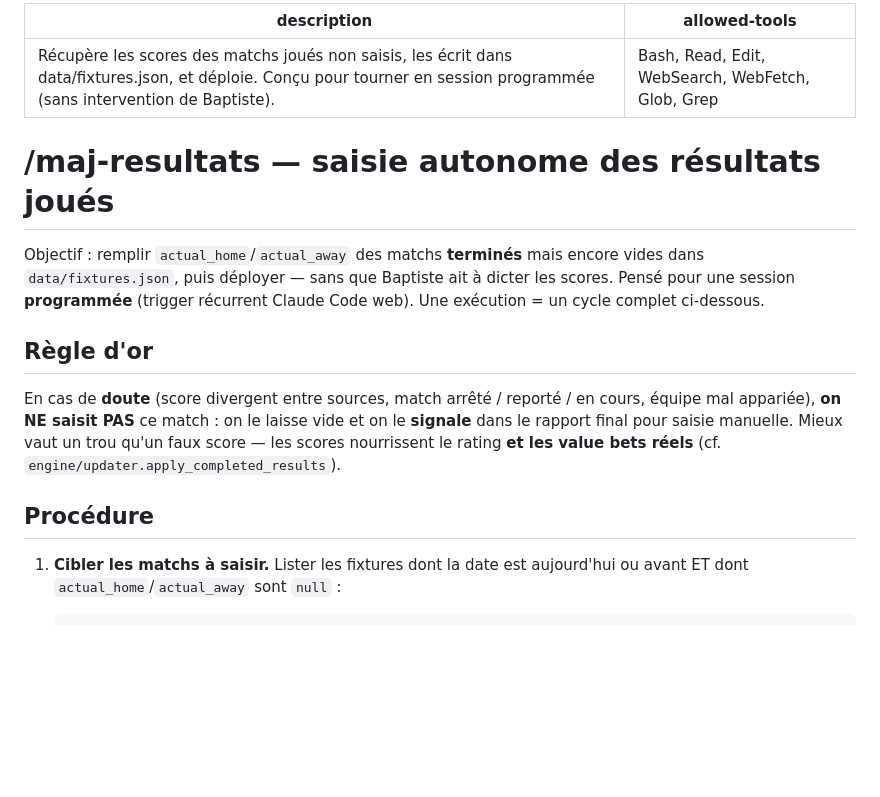
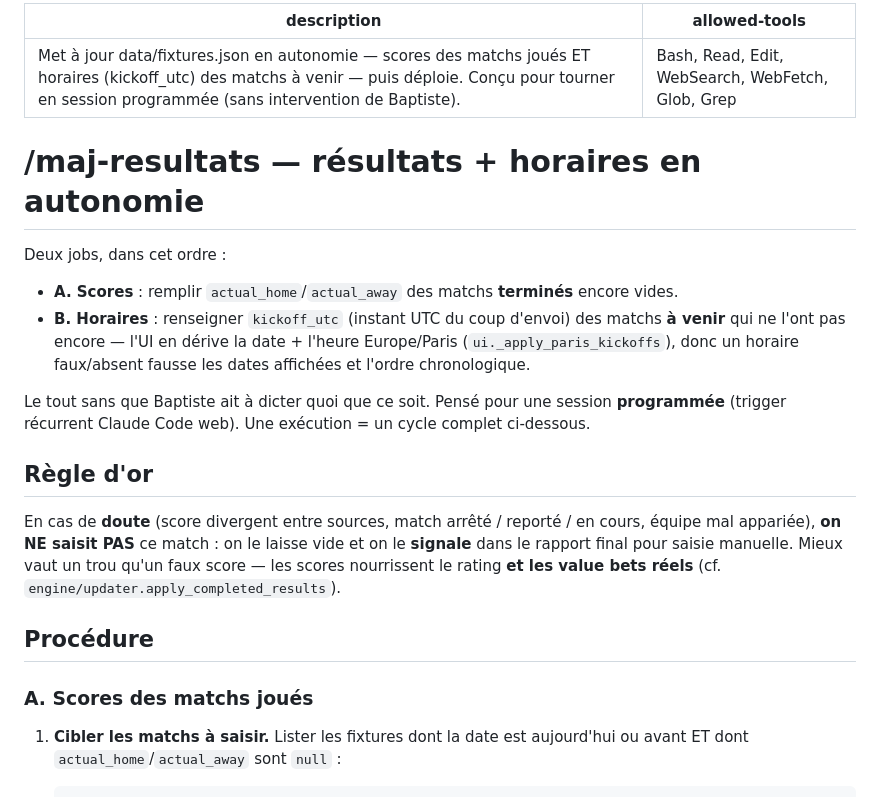
Before and after one commit to BaptisteCavalie/prono, a Markdown page: .claude/commands/maj-resultats.md, the part around one of its changes. Drawn GitHub-style; blank space fills up the shorter version.

```diff
--- a/.claude/commands/maj-resultats.md
+++ b/.claude/commands/maj-resultats.md
@@ -1,14 +1,21 @@
 ---
-description: Récupère les scores des matchs joués non saisis, les écrit dans data/fixtures.json, et déploie. Conçu pour tourner en session programmée (sans intervention de Baptiste).
+description: Met à jour data/fixtures.json en autonomie — scores des matchs joués ET horaires (kickoff_utc) des matchs à venir — puis déploie. Conçu pour tourner en session programmée (sans intervention de Baptiste).
 allowed-tools: Bash, Read, Edit, WebSearch, WebFetch, Glob, Grep
 ---
 
-# /maj-resultats — saisie autonome des résultats joués
+# /maj-resultats — résultats + horaires en autonomie
 
-Objectif : remplir `actual_home`/`actual_away` des matchs **terminés** mais
-encore vides dans `data/fixtures.json`, puis déployer — sans que Baptiste ait à
-dicter les scores. Pensé pour une session **programmée** (trigger récurrent
-Claude Code web). Une exécution = un cycle complet ci-dessous.
+Deux jobs, dans cet ordre :
+- **A. Scores** : remplir `actual_home`/`actual_away` des matchs **terminés**
+  encore vides.
+- **B. Horaires** : renseigner `kickoff_utc` (instant UTC du coup d'envoi) des
+  matchs **à venir** qui ne l'ont pas encore — l'UI en dérive la date + l'heure
+  Europe/Paris (`ui._apply_paris_kickoffs`), donc un horaire faux/absent fausse
+  les dates affichées et l'ordre chronologique.
+
+Le tout sans que Baptiste ait à dicter quoi que ce soit. Pensé pour une session
+**programmée** (trigger récurrent Claude Code web). Une exécution = un cycle
+complet ci-dessous.
 
 ## Règle d'or
 En cas de **doute** (score divergent entre sources, match arrêté / reporté /
@@ -18,6 +25,8 @@ un trou qu'un faux score — les scores nourrissent le rating **et les value bet
 réels** (cf. `engine/updater.apply_completed_results`).
 
 ## Procédure
+
+### A. Scores des matchs joués
 
 1. **Cibler les matchs à saisir.** Lister les fixtures dont la date est
    aujourd'hui ou avant ET dont `actual_home`/`actual_away` sont `null` :
```
Also changed, not shown: other parts of .claude/commands/maj-resultats.md (+49 -9 lines).
